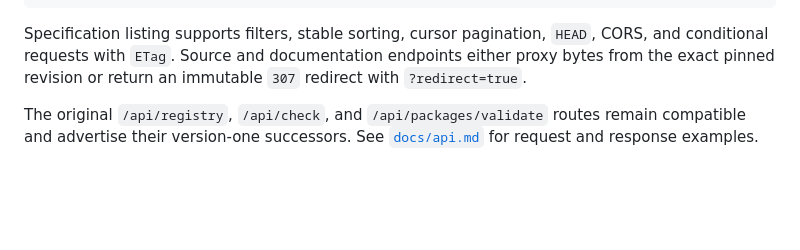
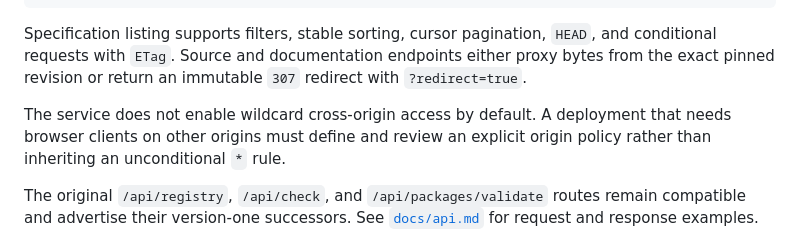
Before and after one commit to hara-lang/hara-specs, a Markdown page: README.md, the part around the change. Rendered like a GitHub page; blank space fills up the shorter version.

Commit message:
Document the explicit API origin policy without regressing the canonical domain

````diff
--- a/README.md
+++ b/README.md
@@ -67,7 +67,9 @@ POST /api/v1/checks
 POST /api/v1/packages/validate
 ```
 
-Specification listing supports filters, stable sorting, cursor pagination, `HEAD`, CORS, and conditional requests with `ETag`. Source and documentation endpoints either proxy bytes from the exact pinned revision or return an immutable `307` redirect with `?redirect=true`.
+Specification listing supports filters, stable sorting, cursor pagination, `HEAD`, and conditional requests with `ETag`. Source and documentation endpoints either proxy bytes from the exact pinned revision or return an immutable `307` redirect with `?redirect=true`.
+
+The service does not enable wildcard cross-origin access by default. A deployment that needs browser clients on other origins must define and review an explicit origin policy rather than inheriting an unconditional `*` rule.
 
 The original `/api/registry`, `/api/check`, and `/api/packages/validate` routes remain compatible and advertise their version-one successors. See [`docs/api.md`](docs/api.md) for request and response examples.
 
````
